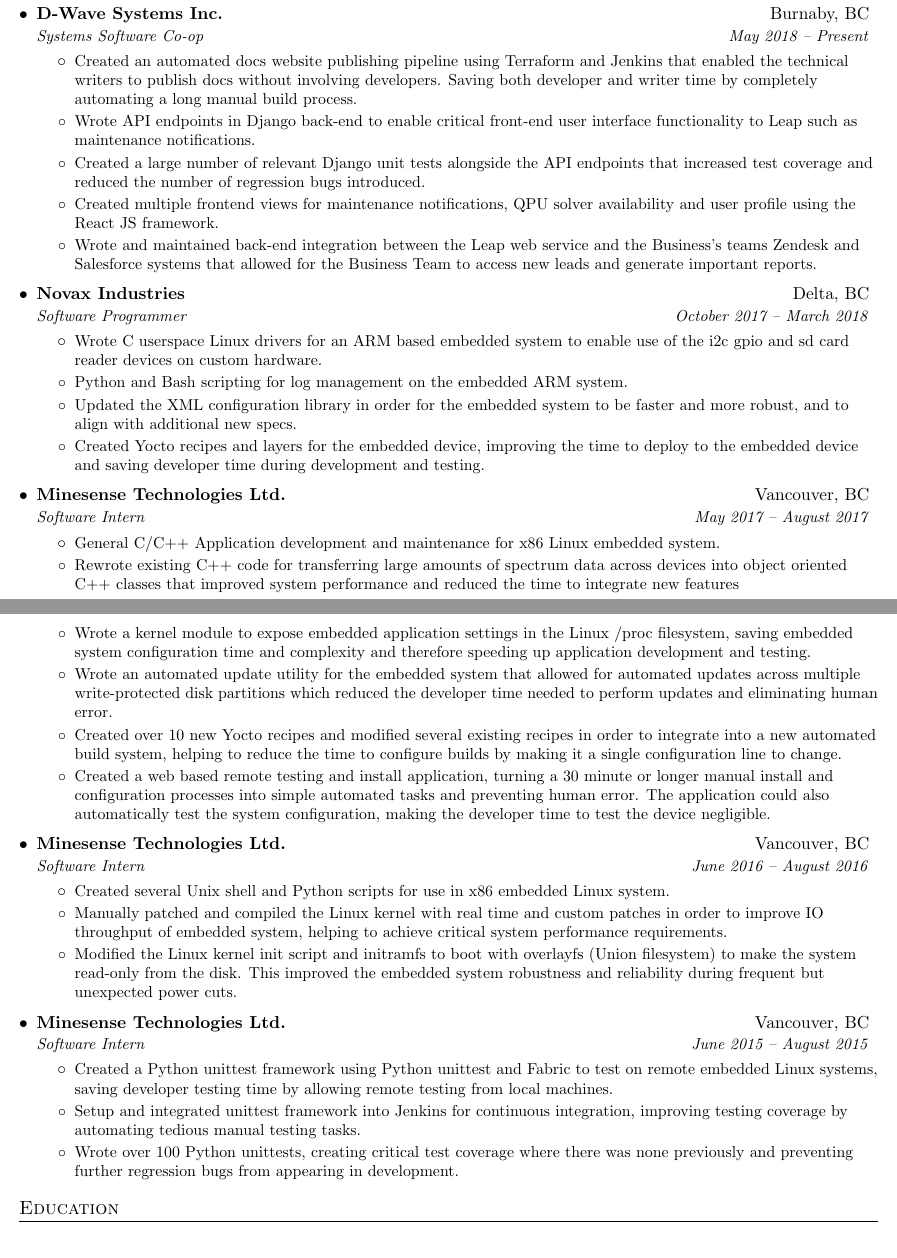
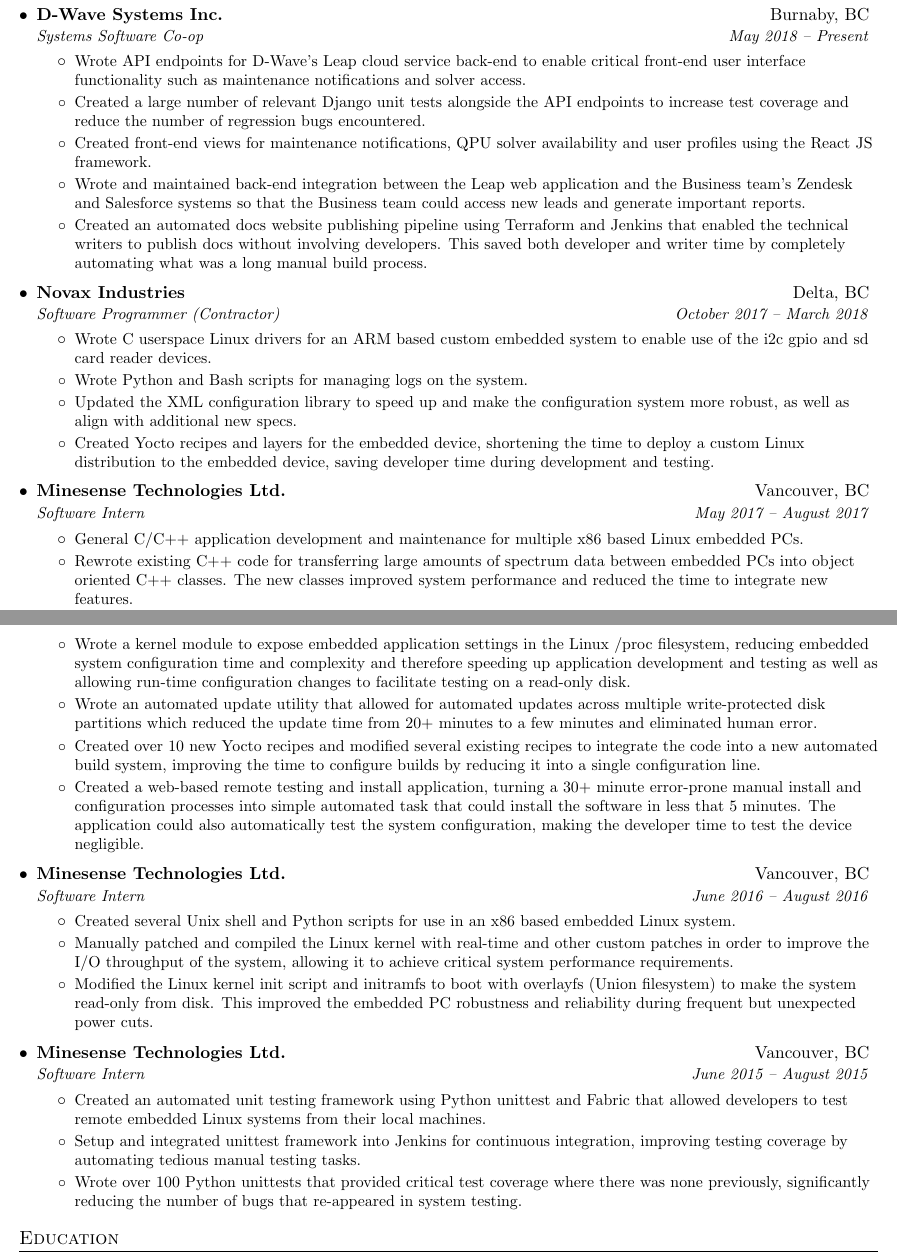
Before and after one commit to ErisMik/resume, a LaTeX CV (resume2.tex): two parts of pages 1 and 2 of 2, joined at a grey line, cut so that both start at the same text. Compiled offline with pdfLaTeX.

Commit message:
Final content update

```diff
--- a/resume2.tex
+++ b/resume2.tex
@@ -137,51 +137,51 @@
       {D-Wave Systems Inc.}{Burnaby, BC}
       {Systems Software Co-op}{May 2018 -- Present}
       \resumeItemListStart
-        \resumeItem{} {Created an automated docs website publishing pipeline using Terraform and Jenkins that enabled the technical writers to publish docs without involving developers. Saving both developer and writer time by completely automating a long manual build process.}
-        \resumeItem{} {Wrote API endpoints in Django back-end to enable critical front-end user interface functionality to Leap such as maintenance notifications.}
-        \resumeItem{} {Created a large number of relevant Django unit tests alongside the API endpoints that increased test coverage and reduced the number of regression bugs introduced.}
-        \resumeItem{} {Created multiple frontend views for maintenance notifications, QPU solver availability and user profile using the React JS framework.}
-        \resumeItem{} {Wrote and maintained back-end integration between the Leap web service and the Business's teams Zendesk and Salesforce systems that allowed for the Business Team to access new leads and generate important reports.}
+        \resumeItem{} {Wrote API endpoints for D-Wave's Leap cloud service back-end to enable critical front-end user interface functionality such as maintenance notifications and solver access.}
+        \resumeItem{} {Created a large number of relevant Django unit tests alongside the API endpoints to increase test coverage and reduce the number of regression bugs encountered.}
+        \resumeItem{} {Created front-end views for maintenance notifications, QPU solver availability and user profiles using the React JS framework.}
+        \resumeItem{} {Wrote and maintained back-end integration between the Leap web application and the Business team's Zendesk and Salesforce systems so that the Business team could access new leads and generate important reports.}
+        \resumeItem{} {Created an automated docs website publishing pipeline using Terraform and Jenkins that enabled the technical writers to publish docs without involving developers. This saved both developer and writer time by completely automating what was a long manual build process.}
       \resumeItemListEnd
 
     \resumeSubheading
       {Novax Industries}{Delta, BC}
-      {Software Programmer}{October 2017 -- March 2018}
+      {Software Programmer (Contractor)}{October 2017 -- March 2018}
       \resumeItemListStart
-        \resumeItem{} {Wrote C userspace Linux drivers for an ARM based embedded system to enable use of the i2c gpio and sd card reader devices on custom hardware.}
-        \resumeItem{} {Python and Bash scripting for log management on the embedded ARM system.}
-        \resumeItem{} {Updated the XML configuration library in order for the embedded system to be faster and more robust, and to align with additional new specs.}
-        \resumeItem{} {Created Yocto recipes and layers for the embedded device, improving the time to deploy to the embedded device and saving developer time during development and testing.}
+        \resumeItem{} {Wrote C userspace Linux drivers for an ARM based custom embedded system to enable use of the i2c gpio and sd card reader devices.}
+        \resumeItem{} {Wrote Python and Bash scripts for managing logs on the system.}
+        \resumeItem{} {Updated the XML configuration library to speed up and make the configuration system more robust, as well as align with additional new specs.}
+        \resumeItem{} {Created Yocto recipes and layers for the embedded device, shortening the time to deploy a custom Linux distribution to the embedded device, saving developer time during development and testing.}
       \resumeItemListEnd
 
     \resumeSubheading
       {Minesense Technologies Ltd.}{Vancouver, BC}
       {Software Intern}{May 2017 -- August 2017}
       \resumeItemListStart
-        \resumeItem{} {General C/C++ Application development and maintenance for x86 Linux embedded system.}
-        \resumeItem{} {Rewrote existing C++ code for transferring large amounts of spectrum data across devices into object oriented C++ classes that improved system performance and reduced the time to integrate new features}
-        \resumeItem{} {Wrote a kernel module to expose embedded application settings in the Linux /proc filesystem, saving embedded system configuration time and complexity and therefore speeding up application development and testing.}
-        \resumeItem{} {Wrote an automated update utility for the embedded system that allowed for automated updates across multiple write-protected disk partitions which reduced the developer time needed to perform updates and eliminating human error.}
-        \resumeItem{} {Created over 10 new Yocto recipes and modified several existing recipes in order to integrate into a new automated build system, helping to reduce the time to configure builds by making it a single configuration line to change.}
-        \resumeItem{} {Created a web based remote testing and install application, turning a 30 minute or longer manual install and configuration processes into simple automated tasks and preventing human error. The application could also automatically test the system configuration, making the developer time to test the device negligible.}
+        \resumeItem{} {General C/C++ application development and maintenance for multiple x86 based Linux embedded PCs.}
+        \resumeItem{} {Rewrote existing C++ code for transferring large amounts of spectrum data between embedded PCs into object oriented C++ classes. The new classes improved system performance and reduced the time to integrate new features.}
+        \resumeItem{} {Wrote a kernel module to expose embedded application settings in the Linux /proc filesystem, reducing embedded system configuration time and complexity and therefore speeding up application development and testing as well as allowing run-time configuration changes to facilitate testing on a read-only disk.}
+        \resumeItem{} {Wrote an automated update utility that allowed for automated updates across multiple write-protected disk partitions which reduced the update time from 20+ minutes to a few minutes and eliminated human error.}
+        \resumeItem{} {Created over 10 new Yocto recipes and modified several existing recipes to integrate the code into a new automated build system, improving the time to configure builds by reducing it into a single configuration line.}
+        \resumeItem{} {Created a web-based remote testing and install application, turning a 30+ minute error-prone manual install and configuration processes into simple automated task that could install the software in less that 5 minutes. The application could also automatically test the system configuration, making the developer time to test the device negligible.}
       \resumeItemListEnd
 
     \resumeSubheading
       {Minesense Technologies Ltd.}{Vancouver, BC}
       {Software Intern}{June 2016 -- August 2016}
       \resumeItemListStart
-        \resumeItem{} {Created several Unix shell and Python scripts for use in x86 embedded Linux system.}
-        \resumeItem{} {Manually patched and compiled the Linux kernel with real time and custom patches in order to improve IO throughput of embedded system, helping to achieve critical system performance requirements.}
-        \resumeItem{} {Modified the Linux kernel init script and initramfs to boot with overlayfs (Union filesystem) to make the system read-only from the disk. This improved the embedded system robustness and reliability during frequent but unexpected power cuts.}
+        \resumeItem{} {Created several Unix shell and Python scripts for use in an x86 based embedded Linux system.}
+        \resumeItem{} {Manually patched and compiled the Linux kernel with real-time and other custom patches in order to improve the I/O throughput of the system, allowing it to achieve critical system performance requirements.}
+        \resumeItem{} {Modified the Linux kernel init script and initramfs to boot with overlayfs (Union filesystem) to make the system read-only from disk. This improved the embedded PC robustness and reliability during frequent but unexpected power cuts.}
       \resumeItemListEnd
 
     \resumeSubheading
       {Minesense Technologies Ltd.}{Vancouver, BC}
       {Software Intern}{June 2015 -- August 2015}
       \resumeItemListStart
-        \resumeItem{} {Created a Python unittest framework using Python unittest and Fabric to test on remote embedded Linux systems, saving developer testing time by allowing remote testing from local machines.}
+        \resumeItem{} {Created an automated unit testing framework using Python unittest and Fabric that allowed developers to test remote embedded Linux systems from their local machines.}
         \resumeItem{} {Setup and integrated unittest framework into Jenkins for continuous integration, improving testing coverage by automating tedious manual testing tasks.}
-        \resumeItem{} {Wrote over 100 Python unittests, creating critical test coverage where there was none previously and preventing further regression bugs from appearing in development.}
+        \resumeItem{} {Wrote over 100 Python unittests that provided critical test coverage where there was none previously, significantly reducing the number of bugs that re-appeared in system testing.}
       \resumeItemListEnd
 
   \resumeSubHeadingListEnd
```
Also changed, not shown: resume2.pdf, resume2.tex (12 more changed lines), 1 other file.
